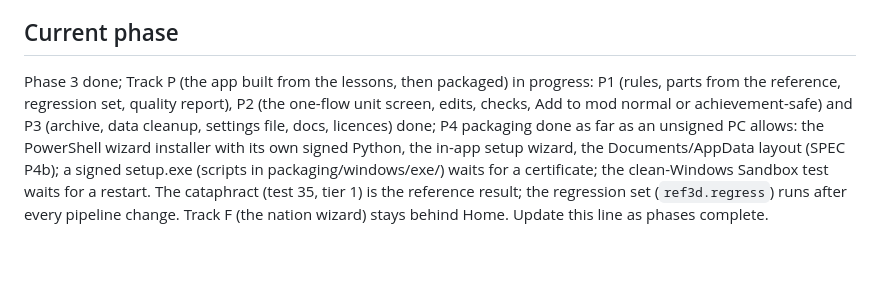
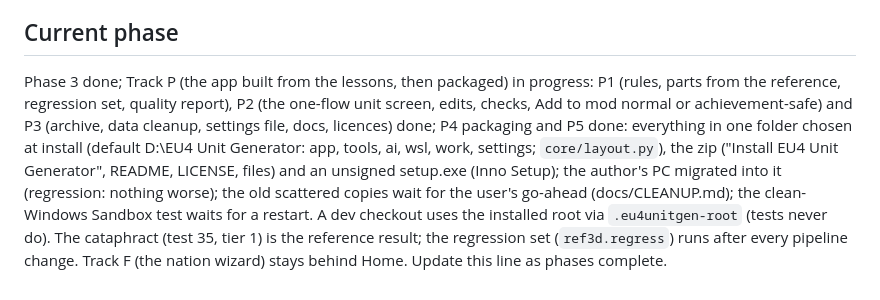
Before and after one commit to XenoMaster101/eu4-unit-generator, a Markdown page: CLAUDE.md, the part around the change. Rendered like a GitHub page; blank space fills up the shorter version.

Commit message:
CLAUDE.md: the current phase (P5 done, the PC migrated)
Co-Authored-By: Claude Opus 5.5 <noreply@anthropic.com>

```diff
--- a/CLAUDE.md
+++ b/CLAUDE.md
@@ -33,4 +33,4 @@ Desktop GUI app that generates complete Europa Universalis IV **land unit** sets
 - When you run or suggest terminal commands, explain in plain language what each one does, and mention the GUI equivalent when one exists.
 
 ## Current phase
-Phase 3 done; Track P (the app built from the lessons, then packaged) in progress: P1 (rules, parts from the reference, regression set, quality report), P2 (the one-flow unit screen, edits, checks, Add to mod normal or achievement-safe) and P3 (archive, data cleanup, settings file, docs, licences) done; P4 packaging done as far as an unsigned PC allows: the PowerShell wizard installer with its own signed Python, the in-app setup wizard, the Documents/AppData layout (SPEC P4b); a signed setup.exe (scripts in packaging/windows/exe/) waits for a certificate; the clean-Windows Sandbox test waits for a restart. The cataphract (test 35, tier 1) is the reference result; the regression set (`ref3d.regress`) runs after every pipeline change. Track F (the nation wizard) stays behind Home. Update this line as phases complete.
+Phase 3 done; Track P (the app built from the lessons, then packaged) in progress: P1 (rules, parts from the reference, regression set, quality report), P2 (the one-flow unit screen, edits, checks, Add to mod normal or achievement-safe) and P3 (archive, data cleanup, settings file, docs, licences) done; P4 packaging and P5 done: everything in one folder chosen at install (default D:\EU4 Unit Generator: app, tools, ai, wsl, work, settings; `core/layout.py`), the zip ("Install EU4 Unit Generator", README, LICENSE, files\) and an unsigned setup.exe (Inno Setup); the author's PC migrated into it (regression: nothing worse); the old scattered copies wait for the user's go-ahead (docs/CLEANUP.md); the clean-Windows Sandbox test waits for a restart. A dev checkout uses the installed root via `.eu4unitgen-root` (tests never do). The cataphract (test 35, tier 1) is the reference result; the regression set (`ref3d.regress`) runs after every pipeline change. Track F (the nation wizard) stays behind Home. Update this line as phases complete.
```
